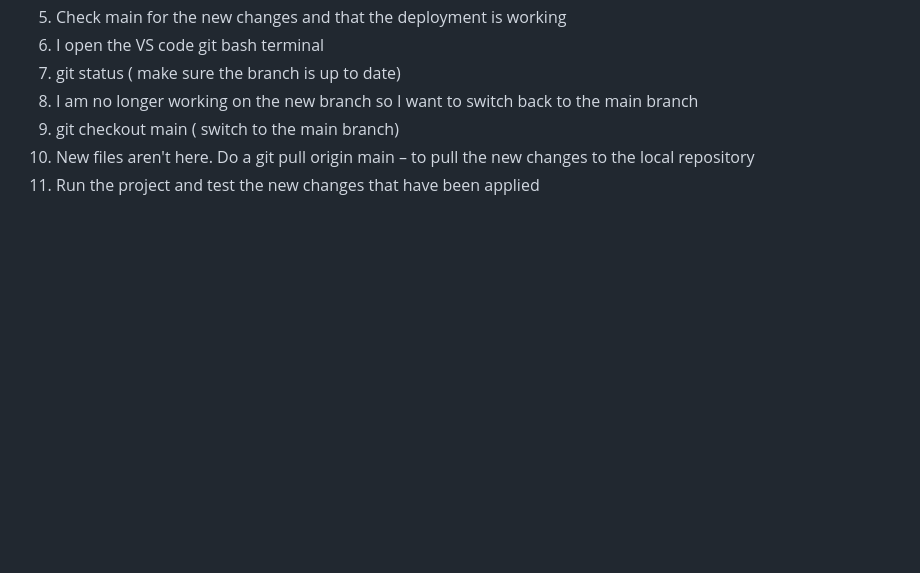
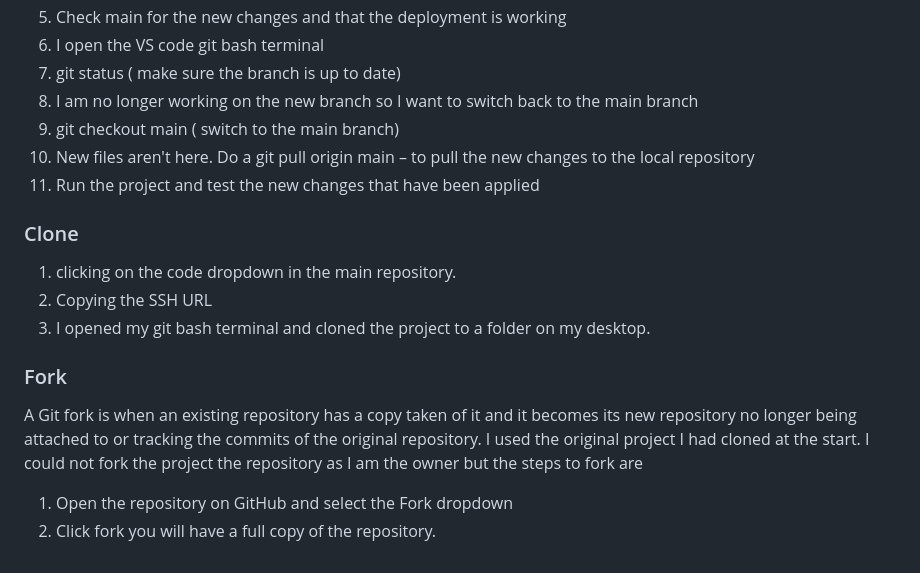
Before and after one commit to Chikayo-k/tech-quiz, a Markdown page: README.md, the part around the change. GitHub-like rendering; blank space fills up the shorter version.

Commit message:
Add clone and fork section in README

```diff
--- a/README.md
+++ b/README.md
@@ -318,3 +318,16 @@ The application is deployed using Heroku as part of testing the deployed version
 9. git checkout main ( switch to the main branch)
 10. New files aren't here. Do a git pull origin main – to pull the new changes to the local repository
 11. Run the project and test the new changes that have been applied
+
+### Clone
+
+1. clicking on the code dropdown in the main repository.
+2. Copying the SSH URL
+3. I opened my git bash terminal and cloned the project to a folder on my desktop.
+
+### Fork
+
+A Git fork is when an existing repository has a copy taken of it and it becomes its new repository no longer being attached to or tracking the commits of the original repository. I used the original project I had cloned at the start. I could not fork the project the repository as I am the owner but the steps to fork are
+
+1. Open the repository on GitHub and select the Fork dropdown
+2. Click fork you will have a full copy of the repository.
```
